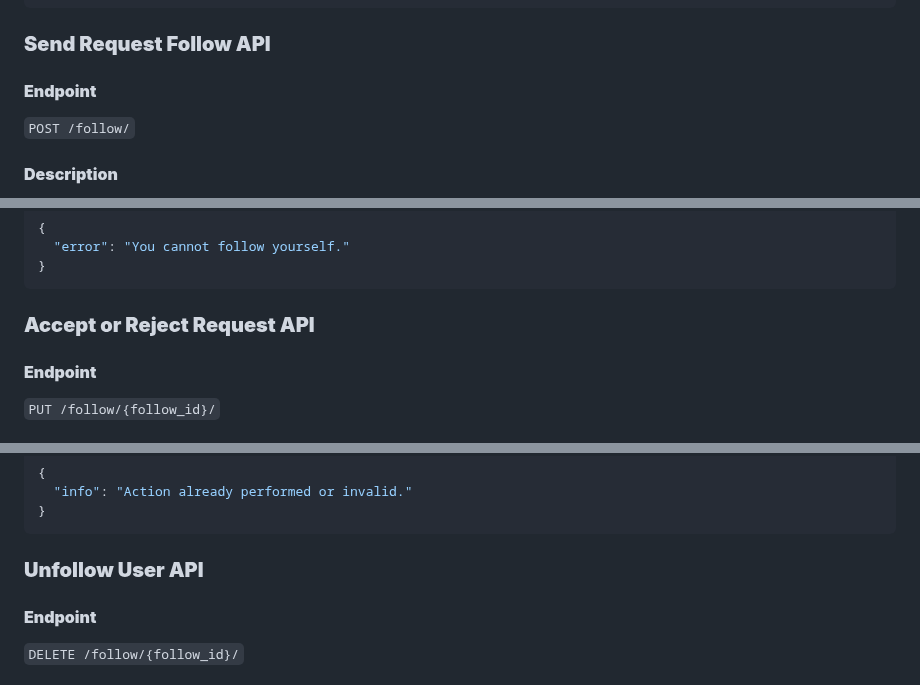
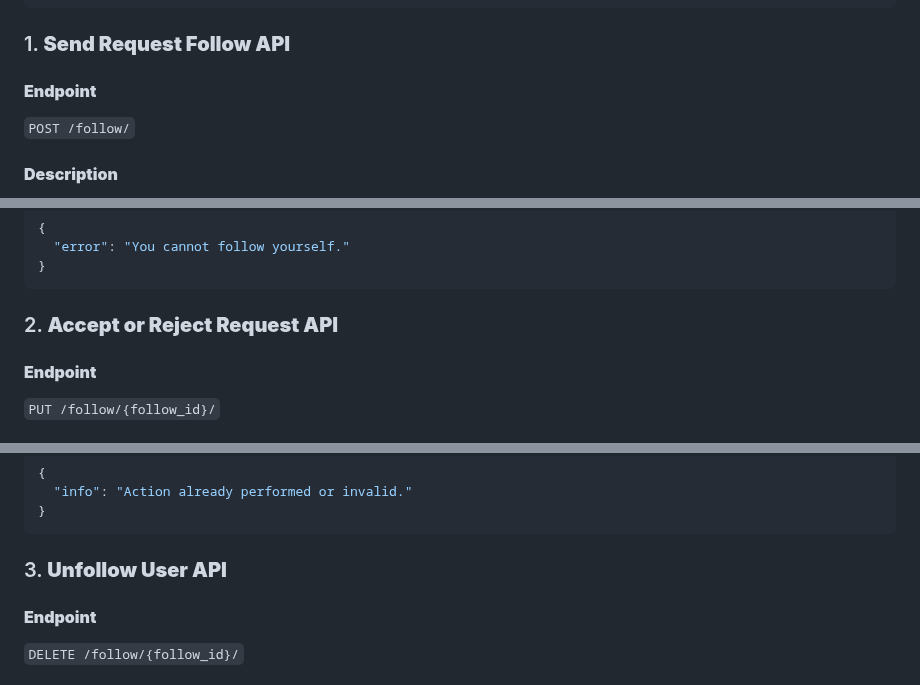
Before and after one commit to NecroticFactor/Web-Development, a Markdown page: Social Network/API Documentation.md, 3 parts joined by grey strips. Rendered like a GitHub page.

````diff
--- a/Social Network/API Documentation.md
+++ b/Social Network/API Documentation.md
@@ -1323,7 +1323,7 @@ Fetches the list of pending follow requests for the authenticated user.
 ]
 ```
 
-### **Send Request Follow API**
+### 1. **Send Request Follow API**
 
 #### **Endpoint**
 
@@ -1396,7 +1396,7 @@ Creates a follow request for a user. If the followed user’s account is public,
 }
 ```
 
-### **Accept or Reject Request API**
+### 2. **Accept or Reject Request API**
 
 #### **Endpoint**
 
@@ -1460,7 +1460,7 @@ Handles follow actions (approve or reject follow requests).
 }
 ```
 
-### **Unfollow User API**
+### 3. **Unfollow User API**
 
 #### **Endpoint**
 
````
Also changed, not shown: other parts of Social Network/API Documentation.md (+7 -7 lines).
